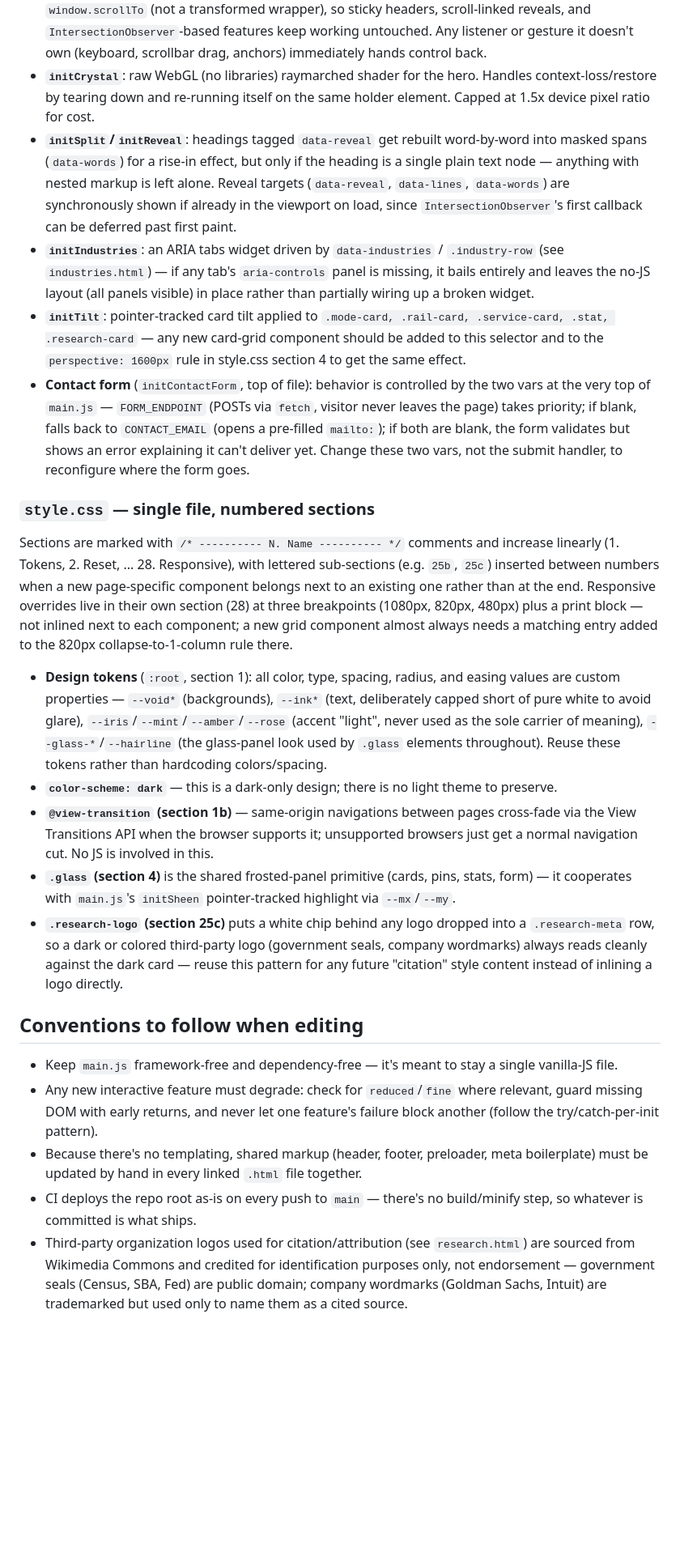
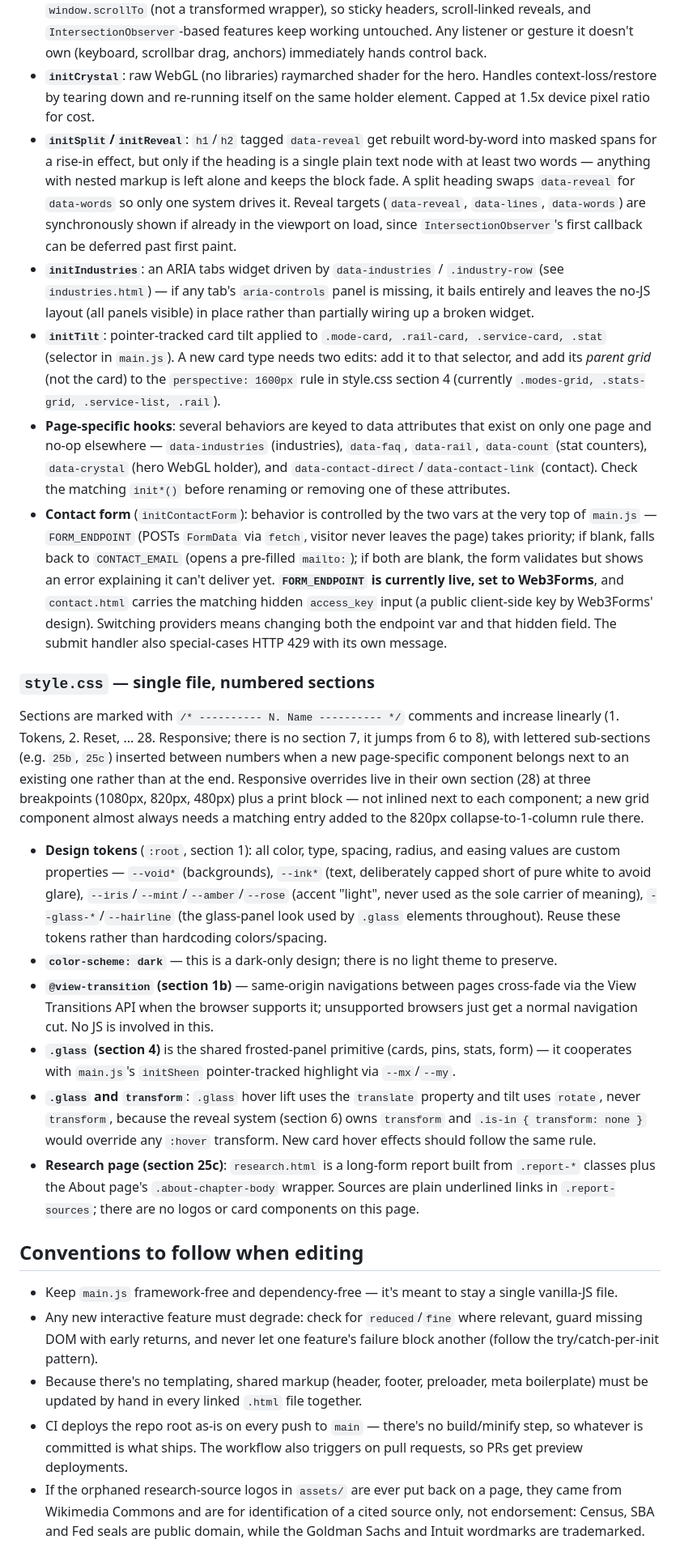
Before and after one commit to barnet-c/dataCentral, a Markdown page: CLAUDE.md, the part around one of its changes. Shown at 81% size. GitHub-like rendering; blank space fills up the shorter version.

Commit message:
Correct stale CLAUDE.md claims about research page, tilt selector, and local server
Co-Authored-By: Claude Sonnet 5.5 <noreply@anthropic.com>

```diff
--- a/CLAUDE.md
+++ b/CLAUDE.md
@@ -38,24 +40,26 @@ Key behaviors and why they're built the way they are:
 - **Custom properties as the animation bus**: pointer-reactive effects (ambient glow, glass sheen, magnetic buttons, card tilt, hero crystal) write CSS custom properties (`--px/--py`, `--mx/--my`, `--mag-x/--mag-y`, `rotate`) from `rAF`-throttled handlers rather than fighting over the `transform` property directly, so multiple effects can compose on the same element.
 - **`initSmoothScroll`**: intercepts vertical wheel scroll and eases it manually by driving real `window.scrollTo` (not a transformed wrapper), so sticky headers, scroll-linked reveals, and `IntersectionObserver`-based features keep working untouched. Any listener or gesture it doesn't own (keyboard, scrollbar drag, anchors) immediately hands control back.
 - **`initCrystal`**: raw WebGL (no libraries) raymarched shader for the hero. Handles context-loss/restore by tearing down and re-running itself on the same holder element. Capped at 1.5x device pixel ratio for cost.
-- **`initSplit`/`initReveal`**: headings tagged `data-reveal` get rebuilt word-by-word into masked spans (`data-words`) for a rise-in effect, but only if the heading is a single plain text node — anything with nested markup is left alone. Reveal targets (`data-reveal`, `data-lines`, `data-words`) are synchronously shown if already in the viewport on load, since `IntersectionObserver`'s first callback can be deferred past first paint.
+- **`initSplit`/`initReveal`**: `h1`/`h2` tagged `data-reveal` get rebuilt word-by-word into masked spans for a rise-in effect, but only if the heading is a single plain text node with at least two words — anything with nested markup is left alone and keeps the block fade. A split heading swaps `data-reveal` for `data-words` so only one system drives it. Reveal targets (`data-reveal`, `data-lines`, `data-words`) are synchronously shown if already in the viewport on load, since `IntersectionObserver`'s first callback can be deferred past first paint.
 - **`initIndustries`**: an ARIA tabs widget driven by `data-industries` / `.industry-row` (see `industries.html`) — if any tab's `aria-controls` panel is missing, it bails entirely and leaves the no-JS layout (all panels visible) in place rather than partially wiring up a broken widget.
-- **`initTilt`**: pointer-tracked card tilt applied to `.mode-card, .rail-card, .service-card, .stat, .research-card` — any new card-grid component should be added to this selector and to the `perspective: 1600px` rule in style.css section 4 to get the same effect.
-- **Contact form** (`initContactForm`, top of file): behavior is controlled by the two vars at the very top of `main.js` — `FORM_ENDPOINT` (POSTs via `fetch`, visitor never leaves the page) takes priority; if blank, falls back to `CONTACT_EMAIL` (opens a pre-filled `mailto:`); if both are blank, the form validates but shows an error explaining it can't deliver yet. Change these two vars, not the submit handler, to reconfigure where the form goes.
+- **`initTilt`**: pointer-tracked card tilt applied to `.mode-card, .rail-card, .service-card, .stat` (selector in `main.js`). A new card type needs two edits: add it to that selector, and add its *parent grid* (not the card) to the `perspective: 1600px` rule in style.css section 4 (currently `.modes-grid, .stats-grid, .service-list, .rail`).
+- **Page-specific hooks**: several behaviors are keyed to data attributes that exist on only one page and no-op elsewhere — `data-industries` (industries), `data-faq`, `data-rail`, `data-count` (stat counters), `data-crystal` (hero WebGL holder), and `data-contact-direct`/`data-contact-link` (contact). Check the matching `init*()` before renaming or removing one of these attributes.
+- **Contact form** (`initContactForm`): behavior is controlled by the two vars at the very top of `main.js` — `FORM_ENDPOINT` (POSTs `FormData` via `fetch`, visitor never leaves the page) takes priority; if blank, falls back to `CONTACT_EMAIL` (opens a pre-filled `mailto:`); if both are blank, the form validates but shows an error explaining it can't deliver yet. **`FORM_ENDPOINT` is currently live, set to Web3Forms**, and `contact.html` carries the matching hidden `access_key` input (a public client-side key by Web3Forms' design). Switching providers means changing both the endpoint var and that hidden field. The submit handler also special-cases HTTP 429 with its own message.
 
 ### `style.css` — single file, numbered sections
-Sections are marked with `/* ---------- N. Name ---------- */` comments and increase linearly (1. Tokens, 2. Reset, ... 28. Responsive), with lettered sub-sections (e.g. `25b`, `25c`) inserted between numbers when a new page-specific component belongs next to an existing one rather than at the end. Responsive overrides live in their own section (28) at three breakpoints (1080px, 820px, 480px) plus a print block — not inlined next to each component; a new grid component almost always needs a matching entry added to the 820px collapse-to-1-column rule there.
+Sections are marked with `/* ---------- N. Name ---------- */` comments and increase linearly (1. Tokens, 2. Reset, ... 28. Responsive; there is no section 7, it jumps from 6 to 8), with lettered sub-sections (e.g. `25b`, `25c`) inserted between numbers when a new page-specific component belongs next to an existing one rather than at the end. Responsive overrides live in their own section (28) at three breakpoints (1080px, 820px, 480px) plus a print block — not inlined next to each component; a new grid component almost always needs a matching entry added to the 820px collapse-to-1-column rule there.
 
 - **Design tokens** (`:root`, section 1): all color, type, spacing, radius, and easing values are custom properties — `--void*` (backgrounds), `--ink*` (text, deliberately capped short of pure white to avoid glare), `--iris`/`--mint`/`--amber`/`--rose` (accent "light", never used as the sole carrier of meaning), `--glass-*`/`--hairline` (the glass-panel look used by `.glass` elements throughout). Reuse these tokens rather than hardcoding colors/spacing.
 - **`color-scheme: dark`** — this is a dark-only design; there is no light theme to preserve.
 - **`@view-transition` (section 1b)** — same-origin navigations between pages cross-fade via the View Transitions API when the browser supports it; unsupported browsers just get a normal navigation cut. No JS is involved in this.
 - **`.glass` (section 4)** is the shared frosted-panel primitive (cards, pins, stats, form) — it cooperates with `main.js`'s `initSheen` pointer-tracked highlight via `--mx`/`--my`.
-- **`.research-logo` (section 25c)** puts a white chip behind any logo dropped into a `.research-meta` row, so a dark or colored third-party logo (government seals, company wordmarks) always reads cleanly against the dark card — reuse this pattern for any future "citation" style content instead of inlining a logo directly.
+- **`.glass` and `transform`**: `.glass` hover lift uses the `translate` property and tilt uses `rotate`, never `transform`, because the reveal system (section 6) owns `transform` and `.is-in { transform: none }` would override any `:hover` transform. New card hover effects should follow the same rule.
+- **Research page (section 25c)**: `research.html` is a long-form report built from `.report-*` classes plus the About page's `.about-chapter-body` wrapper. Sources are plain underlined links in `.report-sources`; there are no logos or card components on this page.
 
 ## Conventions to follow when editing
 
 - Keep `main.js` framework-free and dependency-free — it's meant to stay a single vanilla-JS file.
 - Any new interactive feature must degrade: check for `reduced`/`fine` where relevant, guard missing DOM with early returns, and never let one feature's failure block another (follow the try/catch-per-init pattern).
 - Because there's no templating, shared markup (header, footer, preloader, meta boilerplate) must be updated by hand in every linked `.html` file together.
-- CI deploys the repo root as-is on every push to `main` — there's no build/minify step, so whatever is committed is what ships.
-- Third-party organization logos used for citation/attribution (see `research.html`) are sourced from Wikimedia Commons and credited for identification purposes only, not endorsement — government seals (Census, SBA, Fed) are public domain; company wordmarks (Goldman Sachs, Intuit) are trademarked but used only to name them as a cited source.
+- CI deploys the repo root as-is on every push to `main` — there's no build/minify step, so whatever is committed is what ships. The workflow also triggers on pull requests, so PRs get preview deployments.
+- If the orphaned research-source logos in `assets/` are ever put back on a page, they came from Wikimedia Commons and are for identification of a cited source only, not endorsement: Census, SBA and Fed seals are public domain, while the Goldman Sachs and Intuit wordmarks are trademarked.
```
Also changed, not shown: other parts of CLAUDE.md (+6 -4 lines).
